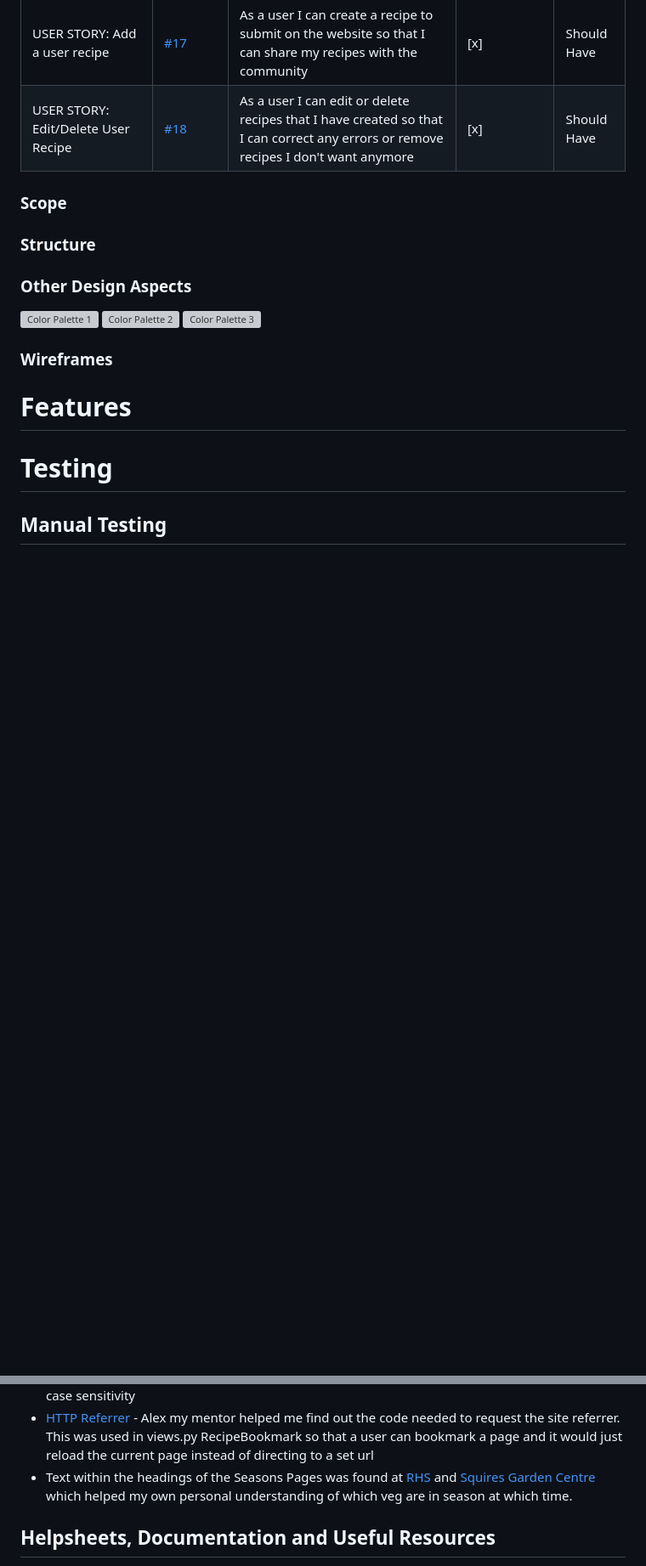
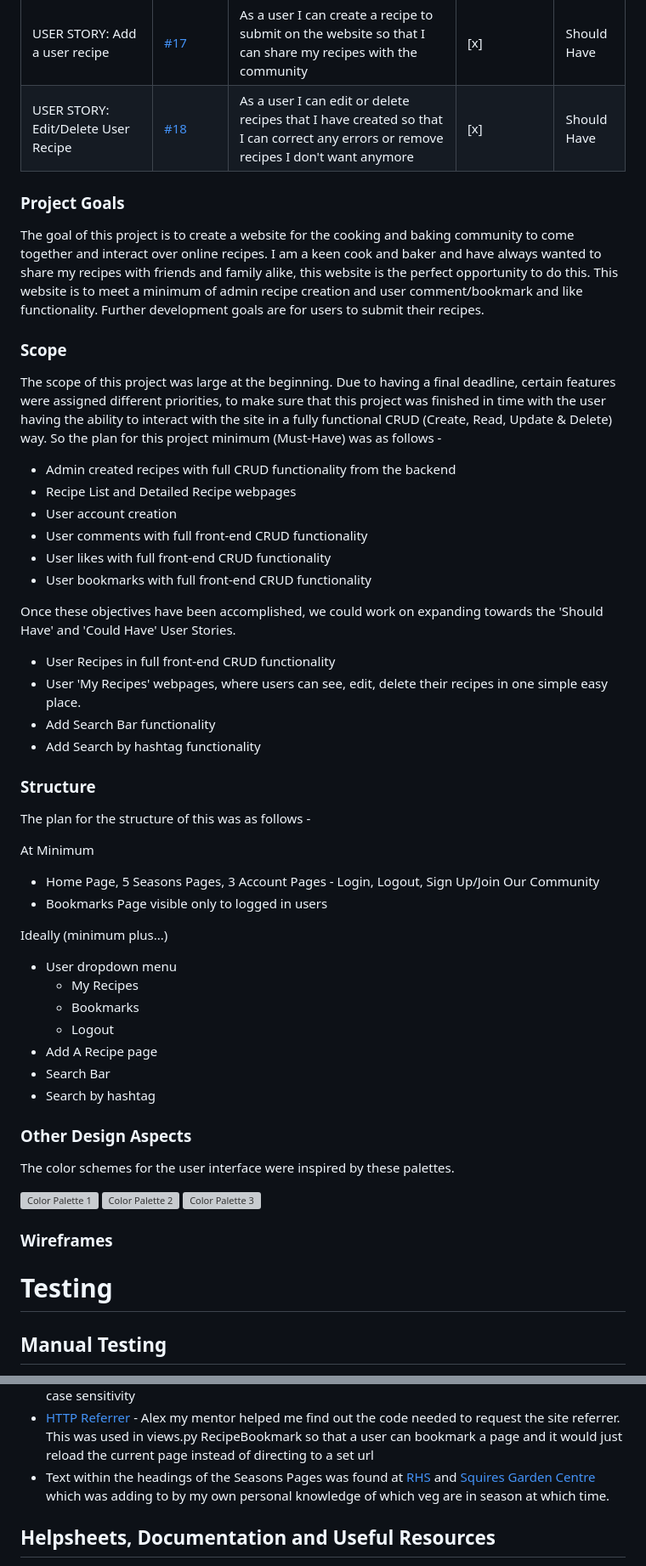
Before and after one commit to AlfredA93/recipe-repo-2, a Markdown page: README.md, 2 parts joined by grey strips. Shown: that part at 85% size. Drawn GitHub-style; blank space fills up the shorter version; grey boxes are pictures that could not be loaded.

Commit message:
Add Features and Design to README

```diff
--- a/README.md
+++ b/README.md
@@ -37,12 +89,44 @@ Recipe Repo is a website designed for user's to share their love for cooking and
 | USER STORY: Add a user recipe | [#17](https://github.com/AlfredA93/recipe-repo-2/issues/17) | As a user I can create a recipe to submit on the website so that I can share my recipes with the community | [x] | Should Have |
 | USER STORY: Edit/Delete User Recipe | [#18](https://github.com/AlfredA93/recipe-repo-2/issues/18) | As a user I can edit or delete recipes that I have created so that I can correct any errors or remove recipes I don't want anymore | [x] | Should Have |
 
+### Project Goals
+The goal of this project is to create a website for the cooking and baking community to come together and interact over online recipes. I am a keen cook and baker and have always wanted to share my recipes with friends and family alike, this website is the perfect opportunity to do this. This website is to meet a minimum of admin recipe creation and user comment/bookmark and like functionality. Further development goals are for users to submit their recipes.
+
 ### Scope
+The scope of this project was large at the beginning. Due to having a final deadline, certain features were assigned different priorities, to make sure that this project was finished in time with the user having the ability to interact with the site in a fully functional CRUD (Create, Read, Update & Delete) way.
+So the plan for this project minimum (Must-Have) was as follows -
+- Admin created recipes with full CRUD functionality from the backend
+- Recipe List and Detailed Recipe webpages
+- User account creation
+- User comments with full front-end CRUD functionality
+- User likes with full front-end CRUD functionality
+- User bookmarks with full front-end CRUD functionality
 
+Once these objectives have been accomplished, we could work on expanding towards the 'Should Have' and 'Could Have' User Stories.
+- User Recipes in full front-end CRUD functionality
+- User 'My Recipes' webpages, where users can see, edit, delete their recipes in one simple easy place.
+- Add Search Bar functionality
+- Add Search by hashtag functionality
 ### Structure
 
+The plan for the structure of this was as follows -
+
+At Minimum
+- Home Page, 5 Seasons Pages, 3 Account Pages - Login, Logout, Sign Up/Join Our Community
+- Bookmarks Page visible only to logged in users
+
+Ideally (minimum plus...)
+- User dropdown menu
+  - My Recipes
+  - Bookmarks
+  - Logout
+- Add A Recipe page
+- Search Bar
+- Search by hashtag
 
 ### Other Design Aspects
+
+The color schemes for the user interface were inspired by these palettes.
 
 ![Color Palette 1](/static/readme-img/color-1.webp)
 ![Color Palette 2](/static/readme-img/color-2.webp)
@@ -51,7 +135,6 @@ Recipe Repo is a website designed for user's to share their love for cooking and
 ### Wireframes
 
 
-# Features
 
 # Testing
 
@@ -151,7 +234,7 @@ Many thanks to both Code Institute and my mentor Alex K, I learnt a lot througho
 - [Responsive Squares](https://stackoverflow.com/questions/20456694/grid-of-responsive-squares) - This link helped me keep a 1:1 aspect ratio for the Recipe Cards
 - [Non-Case Sensitive Search](https://stackoverflow.com/questions/12132368/django-queryset-contains-case-sensitive) - This link helped me find the correct syntax for searching without case sensitivity
 - [HTTP Referrer](https://stackoverflow.com/questions/4406377/django-request-to-find-previous-referrer) - Alex my mentor helped me find out the code needed to request the site referrer. This was used in views.py RecipeBookmark so that a user can bookmark a page and it would just reload the current page instead of directing to a set url
-- Text within the headings of the Seasons Pages was found at [RHS](https://rhs.org.uk) and [Squires Garden Centre](https://www.squiresgardencentres.co.uk/) which helped my own personal understanding of which veg are in season at which time.
+- Text within the headings of the Seasons Pages was found at [RHS](https://rhs.org.uk) and [Squires Garden Centre](https://www.squiresgardencentres.co.uk/) which was adding to by my own personal knowledge of which veg are in season at which time.
 
  ## Helpsheets, Documentation and Useful Resources
 - [Bootstrap Documentation](https://getbootstrap.com/docs)
```
Also changed, not shown: other parts of README.md (+55 -3 lines).
